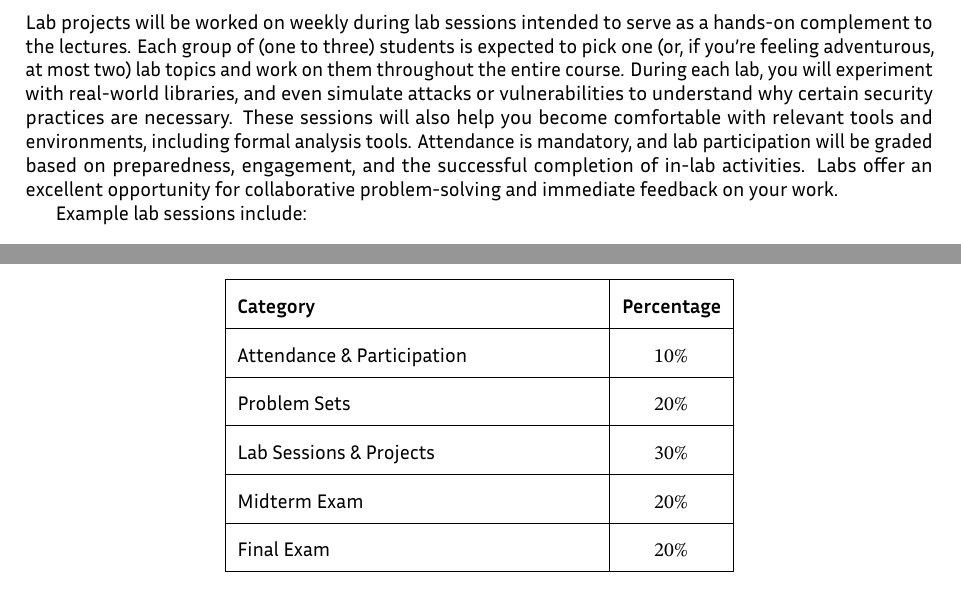
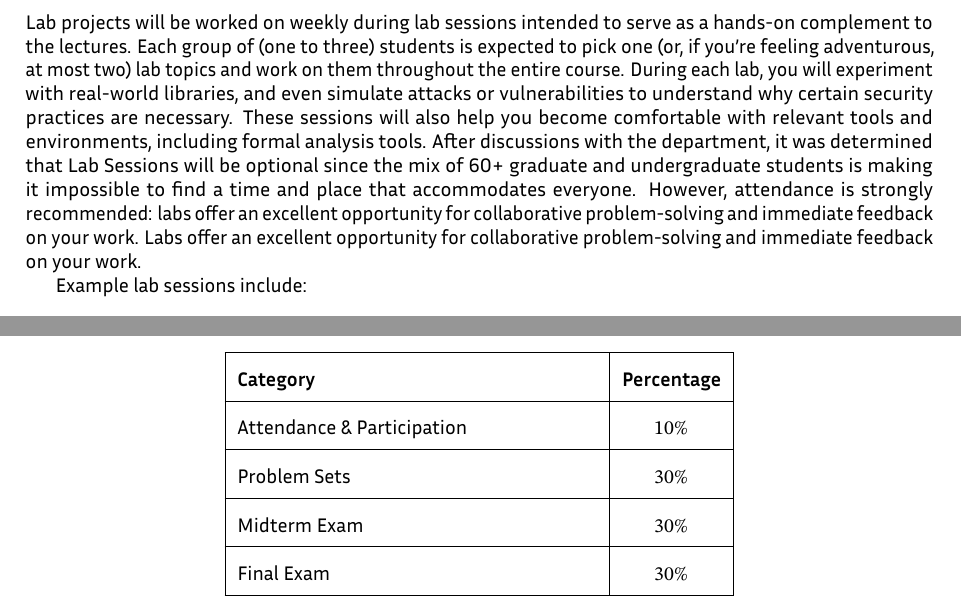
Before and after one commit to nadimkobeissi/appliedcryptography, a LaTeX problem sheet (syllabus/syllabus.tex): two parts of pages 3 and 4 of 6, joined at a grey line, cut so that both start at the same text. Compiled offline with LuaLaTeX; a missing font is replaced by an installed copy or a similar font.

Commit message:
Syllabus: update guidance on lab sessions

```diff
--- a/syllabus/syllabus.tex
+++ b/syllabus/syllabus.tex
@@ -67,7 +67,7 @@ An essential facet in this course's design is encouraging students to produce wo
 Problem sets will be assigned periodically throughout the semester to reinforce and deepen your understanding of the lecture material. Each set will include a range of exercises—some focused on theoretical proofs and problem-solving, others requiring short coding tasks or computational experiments. These assignments are designed to bridge the gap between abstract cryptographic concepts and their concrete applications. You are encouraged to start working on each problem set early and to seek guidance during office hours or lab projects if you encounter difficulties.
 
 \subsection{Lab Projects}
-Lab projects will be worked on weekly during lab sessions intended to serve as a hands-on complement to the lectures. Each group of (one to three) students is expected to pick one (or, if you're feeling adventurous, at most two) lab topics and work on them throughout the entire course. During each lab, you will experiment with real-world libraries, and even simulate attacks or vulnerabilities to understand why certain security practices are necessary. These sessions will also help you become comfortable with relevant tools and environments, including formal analysis tools. Attendance is mandatory, and lab participation will be graded based on preparedness, engagement, and the successful completion of in-lab activities. Labs offer an excellent opportunity for collaborative problem-solving and immediate feedback on your work.
+Lab projects will be worked on weekly during lab sessions intended to serve as a hands-on complement to the lectures. Each group of (one to three) students is expected to pick one (or, if you're feeling adventurous, at most two) lab topics and work on them throughout the entire course. During each lab, you will experiment with real-world libraries, and even simulate attacks or vulnerabilities to understand why certain security practices are necessary. These sessions will also help you become comfortable with relevant tools and environments, including formal analysis tools. After discussions with the department, it was determined that Lab Sessions will be optional since the mix of 60+ graduate and undergraduate students is making it impossible to find a time and place that accommodates everyone. However, attendance is strongly recommended: labs offer an excellent opportunity for collaborative problem-solving and immediate feedback on your work. Labs offer an excellent opportunity for collaborative problem-solving and immediate feedback on your work.
 
 Example lab sessions include:
 
@@ -98,13 +98,11 @@ The final course grade will be computed using the following breakdown:
 		\hline
 		Attendance \& Participation & $10\%$              \\
 		\hline
-		Problem Sets                & $20\%$              \\
+		Problem Sets                & $30\%$              \\
 		\hline
-		Lab Sessions \& Projects    & $30\%$              \\
+		Midterm Exam                & $30\%$              \\
 		\hline
-		Midterm Exam                & $20\%$              \\
-		\hline
-		Final Exam                  & $20\%$              \\
+		Final Exam                  & $30\%$              \\
 		\hline
 	\end{tabular}
 \end{center}
```
Also changed, not shown: 1 other file.
